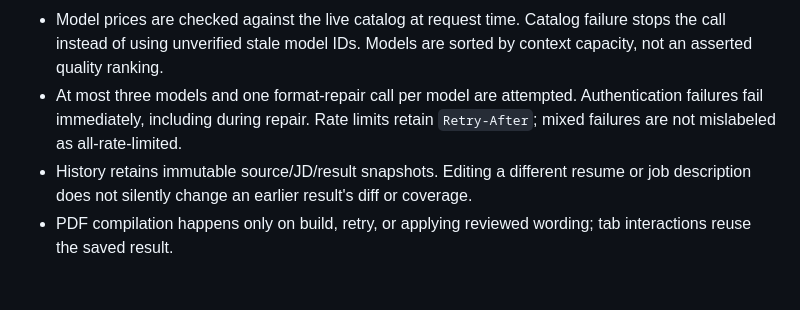
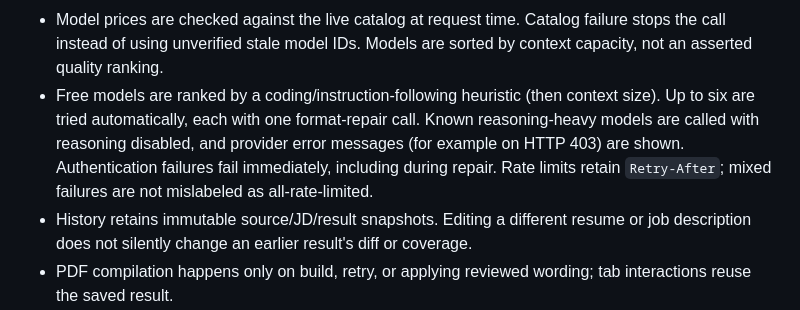
Before and after one commit to SaiRohit012/ats-sai, a Markdown page: README.md, the part around the change. Drawn GitHub-style; blank space fills up the shorter version.

```diff
--- a/README.md
+++ b/README.md
@@ -43,7 +43,7 @@ All three roles, all education, skills and contact details remain protected. Eac
 - The app previews every PDF page, extracts its text, checks page count, flags compiler overflow, and checks protected content and missing words. It never declares a one-page fit without measuring it.
 - A one-page target may overflow with your full education/skills and long source bullets. The app reports that honestly; select fewer projects or review concise rewrites while retaining three bullets per entry. It does not hide qualifications or shrink the text to force a fit.
 - Model prices are checked against the live catalog at request time. Catalog failure stops the call instead of using unverified stale model IDs. Models are sorted by context capacity, not an asserted quality ranking.
-- At most three models and one format-repair call per model are attempted. Authentication failures fail immediately, including during repair. Rate limits retain `Retry-After`; mixed failures are not mislabeled as all-rate-limited.
+- Free models are ranked by a coding/instruction-following heuristic (then context size). Up to six are tried automatically, each with one format-repair call. Known reasoning-heavy models are called with reasoning disabled, and provider error messages (for example on HTTP 403) are shown. Authentication failures fail immediately, including during repair. Rate limits retain `Retry-After`; mixed failures are not mislabeled as all-rate-limited.
 - History retains immutable source/JD/result snapshots. Editing a different resume or job description does not silently change an earlier result's diff or coverage.
 - PDF compilation happens only on build, retry, or applying reviewed wording; tab interactions reuse the saved result.
 
```
